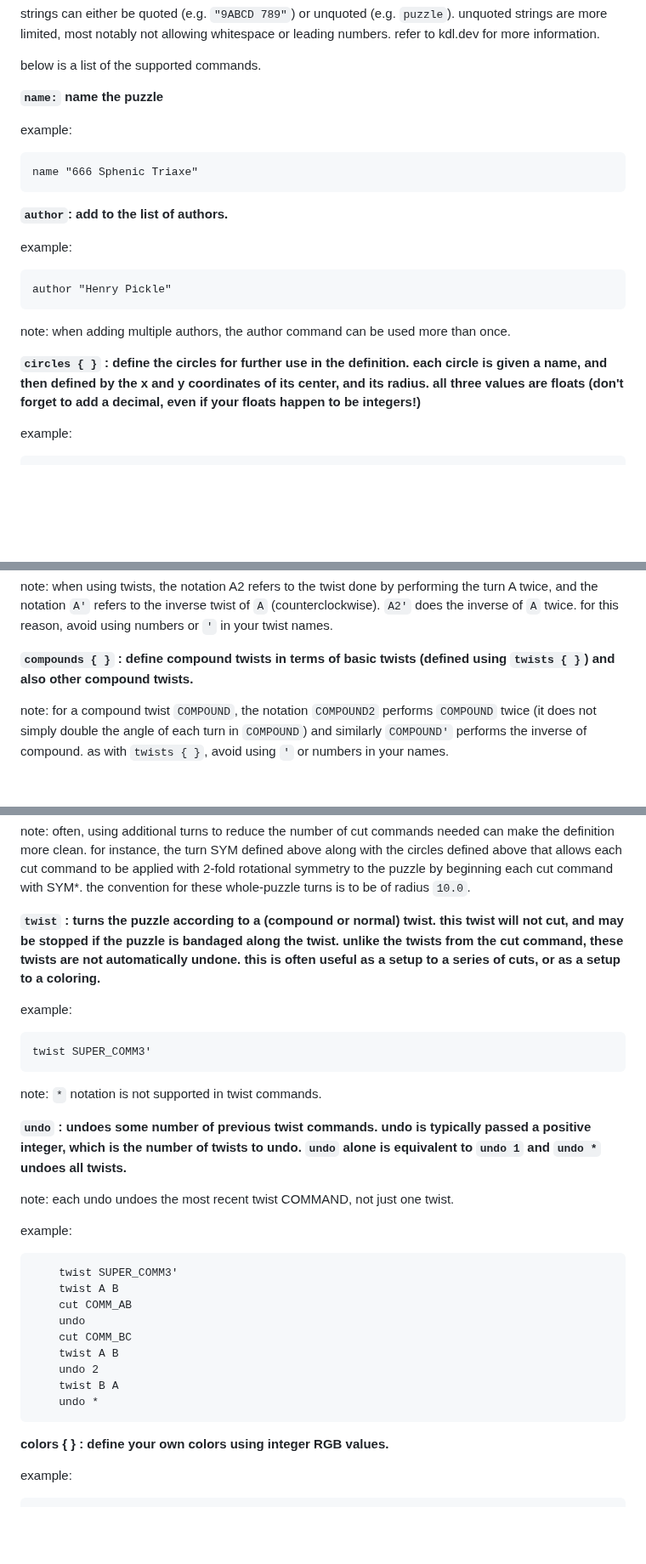
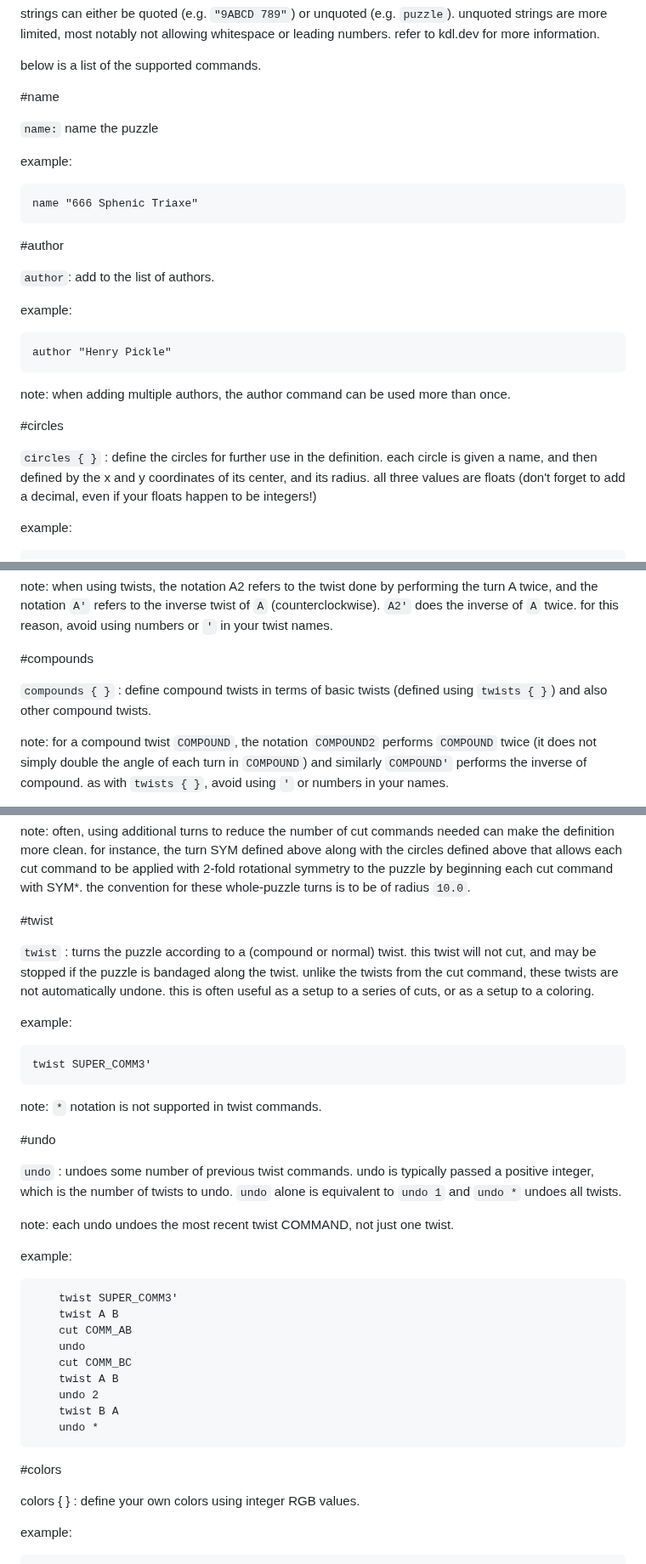
Before and after one commit to henrydukepickle/circleguy, a Markdown page: README.md, 3 parts joined by grey strips. Shown at 85% size. GitHub-like rendering; blank space fills up the shorter version.

````diff
--- a/README.md
+++ b/README.md
@@ -21,7 +21,9 @@ strings can either be quoted (e.g. `"9ABCD 789"`) or unquoted (e.g. `puzzle`). u
 
 below is a list of the supported commands.
 
-**`name:` name the puzzle**
+#name
+
+`name:` name the puzzle
 
 example:
 
@@ -29,7 +31,9 @@ example:
 name "666 Sphenic Triaxe"
 ```
 
-**`author`: add to the list of authors.**
+#author
+
+`author`: add to the list of authors.
 
 example:
 
@@ -39,8 +43,10 @@ author "Henry Pickle"
 
 note: when adding multiple authors, the author command can be used more than once.
 
-**`circles { }` : define the circles for further use in the definition. each circle is given a name, and then defined by the x and y coordinates of its center, and its radius.
-all three values are floats (don't forget to add a decimal, even if your floats happen to be integers!)**
+#circles
+
+`circles { }` : define the circles for further use in the definition. each circle is given a name, and then defined by the x and y coordinates of its center, and its radius.
+all three values are floats (don't forget to add a decimal, even if your floats happen to be integers!)
 
 example:
 
@@ -92,7 +102,9 @@ note: this makes 4 turns, one around each circle. the first three turn by PI/2 r
 note: when using twists, the notation A2 refers to the twist done by performing the turn A twice, and the notation `A'` refers to the inverse twist of `A` (counterclockwise). `A2'` does the inverse of `A` twice.
 for this reason, avoid using numbers or `'` in your twist names.
 
-**`compounds { }` : define compound twists in terms of basic twists (defined using `twists { }`) and also other compound twists.**
+#compounds
+
+`compounds { }` : define compound twists in terms of basic twists (defined using `twists { }`) and also other compound twists.
 
 note: for a compound twist `COMPOUND`, the notation `COMPOUND2` performs `COMPOUND` twice (it does not simply double the angle of each turn in `COMPOUND`) and similarly `COMPOUND'` performs the inverse of compound.
 as with `twists { }`, avoid using `'` or numbers in your names.
@@ -145,8 +159,10 @@ note: often, using additional turns to reduce the number of cut commands needed
 for instance, the turn SYM defined above along with the circles defined above that allows each cut command to be applied with 2-fold rotational symmetry to the puzzle by beginning each cut command with SYM*.
 the convention for these whole-puzzle turns is to be of radius `10.0`.
 
-**`twist` : turns the puzzle according to a (compound or normal) twist. this twist will not cut, and may be stopped if the puzzle is bandaged along the twist.
-unlike the twists from the cut command, these twists are not automatically undone. this is often useful as a setup to a series of cuts, or as a setup to a coloring.**
+#twist
+
+`twist` : turns the puzzle according to a (compound or normal) twist. this twist will not cut, and may be stopped if the puzzle is bandaged along the twist.
+unlike the twists from the cut command, these twists are not automatically undone. this is often useful as a setup to a series of cuts, or as a setup to a coloring.
 
 example:
 
@@ -156,7 +172,9 @@ twist SUPER_COMM3'
 
 note: `*` notation is not supported in twist commands.
 
-**`undo` : undoes some number of previous twist commands. undo is typically passed a positive integer, which is the number of twists to undo. `undo` alone is equivalent to `undo 1` and `undo *` undoes all twists.**
+#undo
+
+`undo` : undoes some number of previous twist commands. undo is typically passed a positive integer, which is the number of twists to undo. `undo` alone is equivalent to `undo 1` and `undo *` undoes all twists.
 
 note: each undo undoes the most recent twist COMMAND, not just one twist.
 
@@ -173,7 +191,9 @@ example:
 	undo *
 ```
 
-**colors { } : define your own colors using integer RGB values.**
+#colors
+
+colors { } : define your own colors using integer RGB values.
 
 example:
 
````
Also changed, not shown: other parts of README.md (+17 -6 lines).
